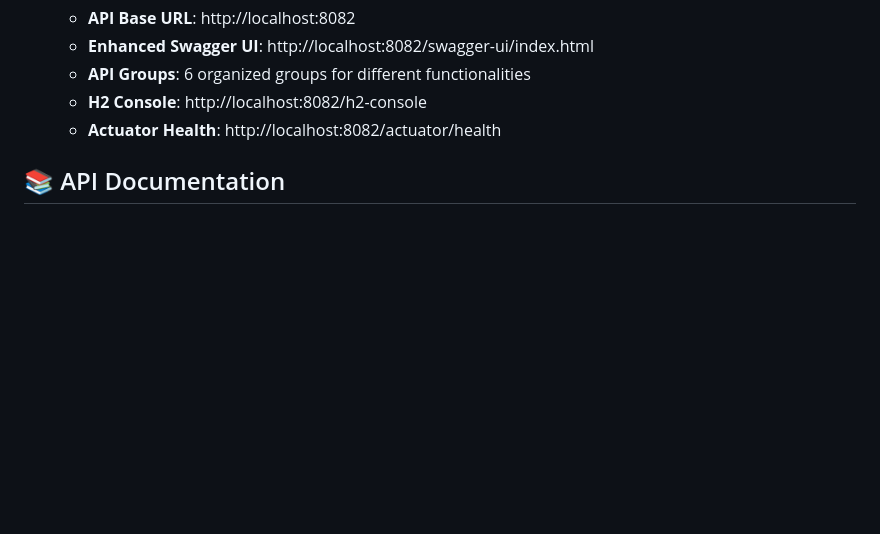
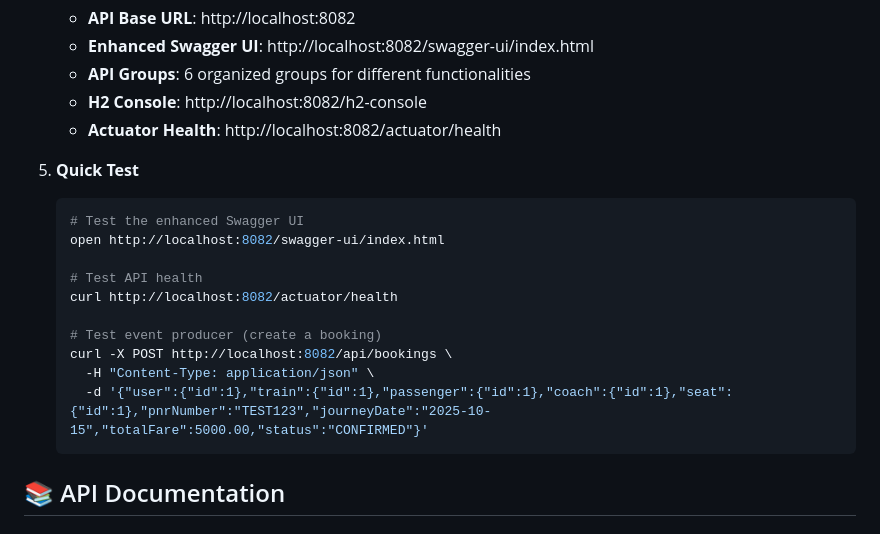
Before and after one commit to YashTariyal/irctc, a Markdown page: README.md, the part around the change printed below. Drawn GitHub-style; blank space fills up the shorter version.

````diff
--- a/README.md
+++ b/README.md
@@ -81,6 +81,20 @@ A comprehensive Spring Boot application for Indian Railway Catering and Tourism
    - **API Groups**: 6 organized groups for different functionalities
    - **H2 Console**: http://localhost:8082/h2-console
    - **Actuator Health**: http://localhost:8082/actuator/health
+
+5. **Quick Test**
+   ```bash
+   # Test the enhanced Swagger UI
+   open http://localhost:8082/swagger-ui/index.html
+
+   # Test API health
+   curl http://localhost:8082/actuator/health
+
+   # Test event producer (create a booking)
+   curl -X POST http://localhost:8082/api/bookings \
+     -H "Content-Type: application/json" \
+     -d '{"user":{"id":1},"train":{"id":1},"passenger":{"id":1},"coach":{"id":1},"seat":{"id":1},"pnrNumber":"TEST123","journeyDate":"2025-10-15","totalFare":5000.00,"status":"CONFIRMED"}'
+   ```
 
 ## 📚 API Documentation
 
````
Also changed, not shown: other parts of README.md (+47 -0 lines).
